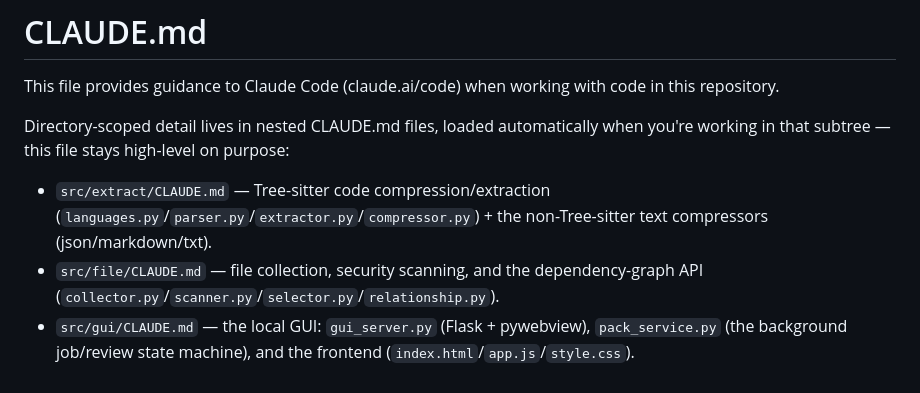
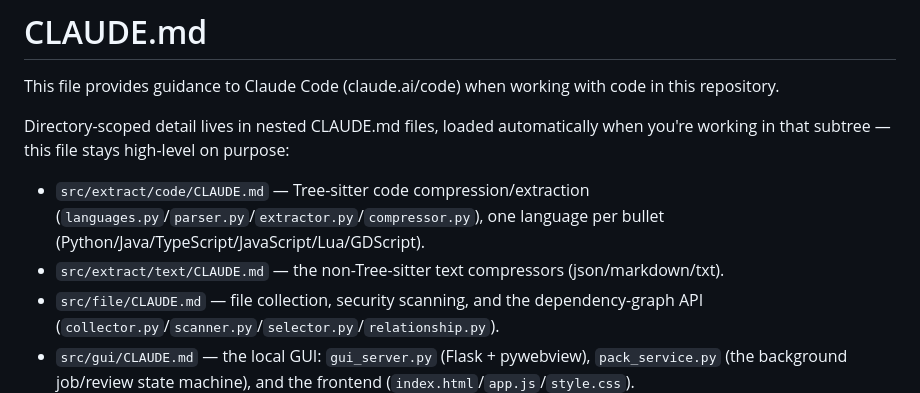
Before and after one commit to taerim0/AiPack, a Markdown page: CLAUDE.md, the part around one of its changes. Rendered like a GitHub page.

Commit message:
docs: split src/extract/CLAUDE.md along its code/ vs text/ boundary
Prompted by noticing GDScript's paragraph (added in the Lua/GDScript
commit) had grown to roughly a third of the combined file's total word
count -- not because the explanation itself was bloated (Lua's paragraph
is comparably long, for the same legitimate "newer, quirkier integration"
reason), but because it sat next to a completely unrelated JSON/Markdown-
compression section. Same underlying problem the GUI reorg (32ff17a)
already fixed once this session: a nested CLAUDE.md covering more ground
than its actual subdirectory boundary, so one topic's growth crowds out
everything else in the same file.

- src/extract/code/CLAUDE.md (renamed from src/extract/CLAUDE.md): just
  languages.py/parser.py/extractor.py/compressor.py -- one bullet per
  language (Python/Java/TypeScript/JavaScript/Lua/GDScript), same
  proportions as before, just no longer diluted by unrelated content.
- src/extract/text/CLAUDE.md (new): registry.py/json.py/markdown.py/
  txt.py, plus the circular-import note (genuinely cross-cutting between
  the two directories -- kept here since extract/text/registry.py is the
  side that reaches back into extract/code/compressor.py, with a pointer
  from the code-side CLAUDE.md instead of duplicating it).
- Root CLAUDE.md's directory-scoped pointer list and step 2's "Detail:"
  reference both updated to the two new paths.

No code changes; pytest unaffected (214 still passing). Saved a standing
memory (ziplex-doc-structure-preference) -- the user asked to keep doing
this proactively (split along real subdirectory boundaries when one topic
starts dominating a shared file) rather than waiting for a file to
visibly bloat first.

Co-Authored-By: Claude Sonnet 5 <noreply@anthropic.com>
Claude-Session: https://claude.ai/code/session_01W9PbNbs4CQRHkMwxeCFv2G

```diff
--- a/CLAUDE.md
+++ b/CLAUDE.md
@@ -3,7 +3,8 @@
 This file provides guidance to Claude Code (claude.ai/code) when working with code in this repository.
 
 Directory-scoped detail lives in nested CLAUDE.md files, loaded automatically when you're working in that subtree — this file stays high-level on purpose:
-- `src/extract/CLAUDE.md` — Tree-sitter code compression/extraction (`languages.py`/`parser.py`/`extractor.py`/`compressor.py`) + the non-Tree-sitter text compressors (json/markdown/txt).
+- `src/extract/code/CLAUDE.md` — Tree-sitter code compression/extraction (`languages.py`/`parser.py`/`extractor.py`/`compressor.py`), one language per bullet (Python/Java/TypeScript/JavaScript/Lua/GDScript).
+- `src/extract/text/CLAUDE.md` — the non-Tree-sitter text compressors (json/markdown/txt).
 - `src/file/CLAUDE.md` — file collection, security scanning, and the dependency-graph API (`collector.py`/`scanner.py`/`selector.py`/`relationship.py`).
 - `src/gui/CLAUDE.md` — the local GUI: `gui_server.py` (Flask + pywebview), `pack_service.py` (the background job/review state machine), and the frontend (`index.html`/`app.js`/`style.css`).
 
```
Also changed, not shown: other parts of CLAUDE.md (+1 -1 lines), 3 other files.
